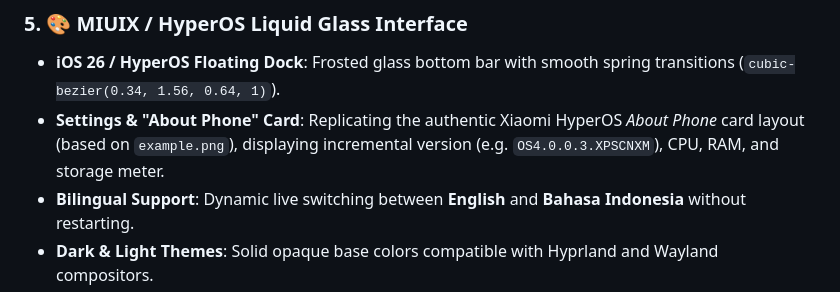
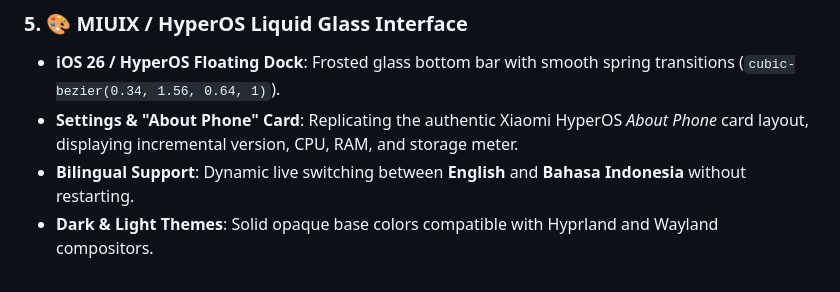
Before and after one commit to iprjkt/Ximi-Ultimate-Tool, a Markdown page: README.md, the part around the change. GitHub-like rendering.

```diff
--- a/README.md
+++ b/README.md
@@ -62,7 +62,7 @@
 
 ### 5. 🎨 MIUIX / HyperOS Liquid Glass Interface
 - **iOS 26 / HyperOS Floating Dock**: Frosted glass bottom bar with smooth spring transitions (`cubic-bezier(0.34, 1.56, 0.64, 1)`).
-- **Settings & "About Phone" Card**: Replicating the authentic Xiaomi HyperOS *About Phone* card layout (based on `example.png`), displaying incremental version (e.g. `OS4.0.0.3.XPSCNXM`), CPU, RAM, and storage meter.
+- **Settings & "About Phone" Card**: Replicating the authentic Xiaomi HyperOS *About Phone* card layout, displaying incremental version, CPU, RAM, and storage meter.
 - **Bilingual Support**: Dynamic live switching between **English** and **Bahasa Indonesia** without restarting.
 - **Dark & Light Themes**: Solid opaque base colors compatible with Hyprland and Wayland compositors.
 
```
